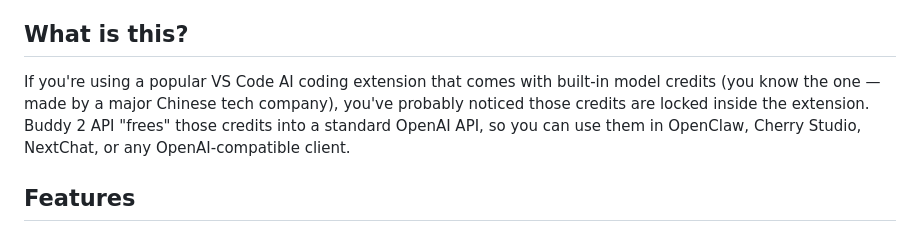
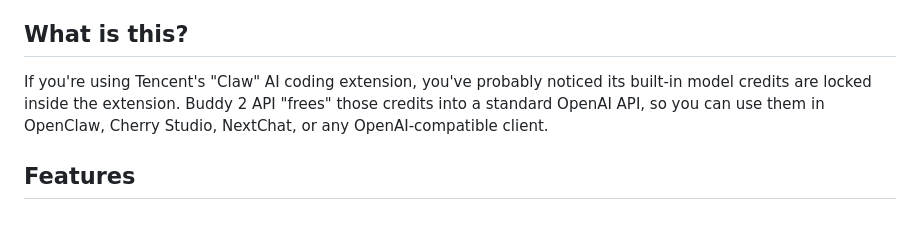
Before and after one commit to wicm84266964/Buddy2api, a Markdown page: README_EN.md, the part around the change. GitHub-like rendering.

Commit message:
docs: use 'Claw' hint for product reference

```diff
--- a/README_EN.md
+++ b/README_EN.md
@@ -4,7 +4,7 @@
 
 ## What is this?
 
-If you're using a popular VS Code AI coding extension that comes with built-in model credits (you know the one — made by a major Chinese tech company), you've probably noticed those credits are locked inside the extension. Buddy 2 API "frees" those credits into a standard OpenAI API, so you can use them in OpenClaw, Cherry Studio, NextChat, or any OpenAI-compatible client.
+If you're using Tencent's "Claw" AI coding extension, you've probably noticed its built-in model credits are locked inside the extension. Buddy 2 API "frees" those credits into a standard OpenAI API, so you can use them in OpenClaw, Cherry Studio, NextChat, or any OpenAI-compatible client.
 
 ## Features
 
```
Also changed, not shown: README.md (+1 -1 lines).
